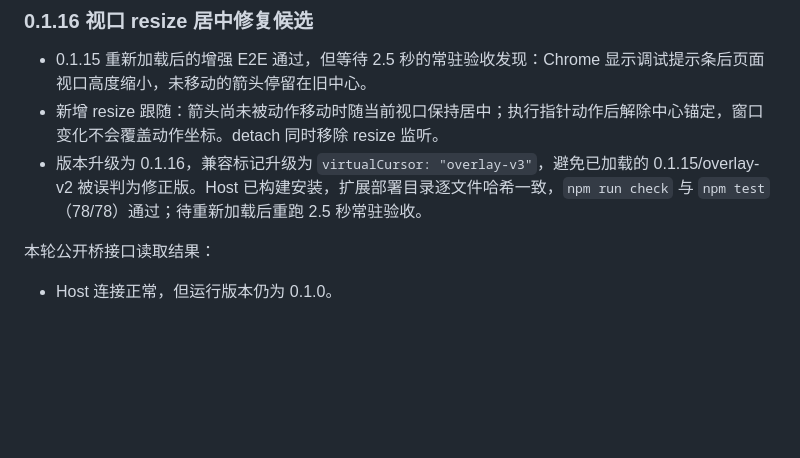
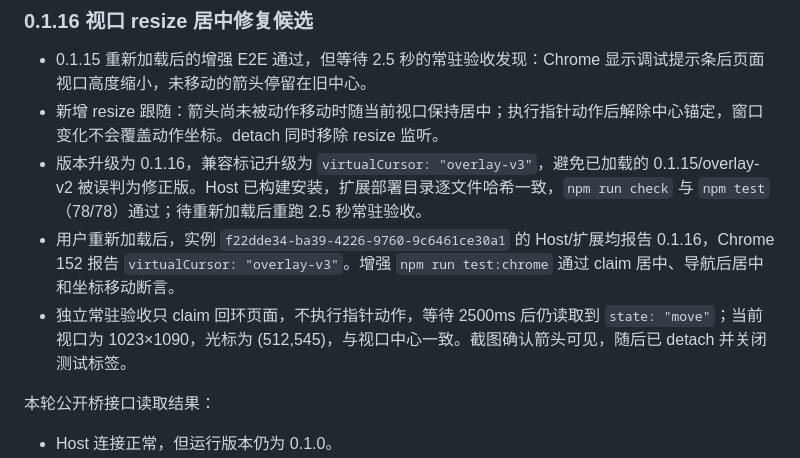
Before and after one commit to zzedbot/plugin-control-chrome, a Markdown page: docs/VALIDATION-2026-09-11.md, the part around the change. GitHub-like rendering; blank space fills up the shorter version.

Commit message:
docs: record persistent cursor validation

```diff
--- a/docs/VALIDATION-2026-09-11.md
+++ b/docs/VALIDATION-2026-09-11.md
@@ -144,6 +144,8 @@ E2E fixture 新增空白文档复用尝试：页面先注册 load 处理器并
 - 0.1.15 重新加载后的增强 E2E 通过，但等待 2.5 秒的常驻验收发现：Chrome 显示调试提示条后页面视口高度缩小，未移动的箭头停留在旧中心。
 - 新增 resize 跟随：箭头尚未被动作移动时随当前视口保持居中；执行指针动作后解除中心锚定，窗口变化不会覆盖动作坐标。detach 同时移除 resize 监听。
 - 版本升级为 0.1.16，兼容标记升级为 `virtualCursor: "overlay-v3"`，避免已加载的 0.1.15/overlay-v2 被误判为修正版。Host 已构建安装，扩展部署目录逐文件哈希一致，`npm run check` 与 `npm test`（78/78）通过；待重新加载后重跑 2.5 秒常驻验收。
+- 用户重新加载后，实例 `f22dde34-ba39-4226-9760-9c6461ce30a1` 的 Host/扩展均报告 0.1.16，Chrome 152 报告 `virtualCursor: "overlay-v3"`。增强 `npm run test:chrome` 通过 claim 居中、导航后居中和坐标移动断言。
+- 独立常驻验收只 claim 回环页面，不执行指针动作，等待 2500ms 后仍读取到 `state: "move"`；当前视口为 1023×1090，光标为 (512,545)，与视口中心一致。截图确认箭头可见，随后已 detach 并关闭测试标签。
 
 本轮公开桥接口读取结果：
 
```
Also changed, not shown: docs/HANDOFF.md (+1 -1 lines).
